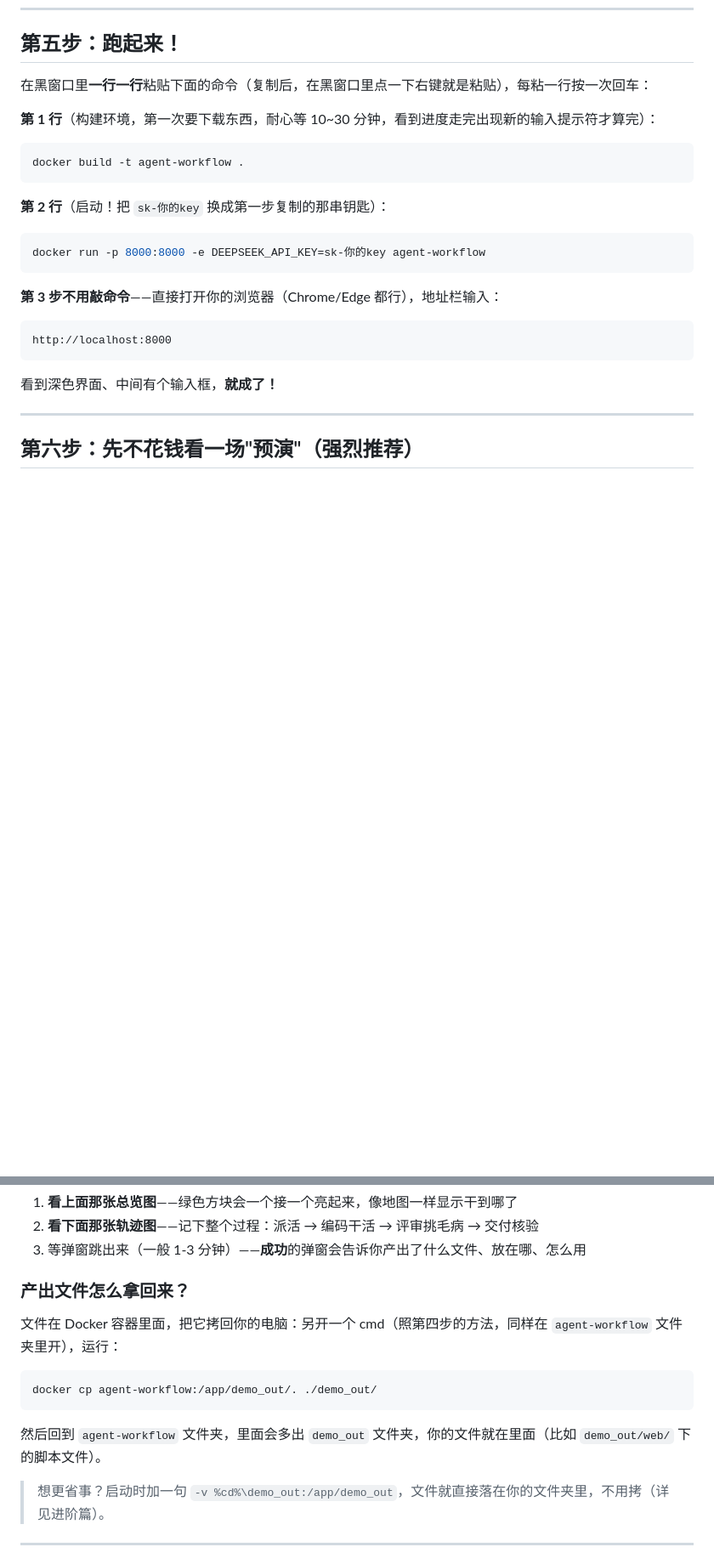
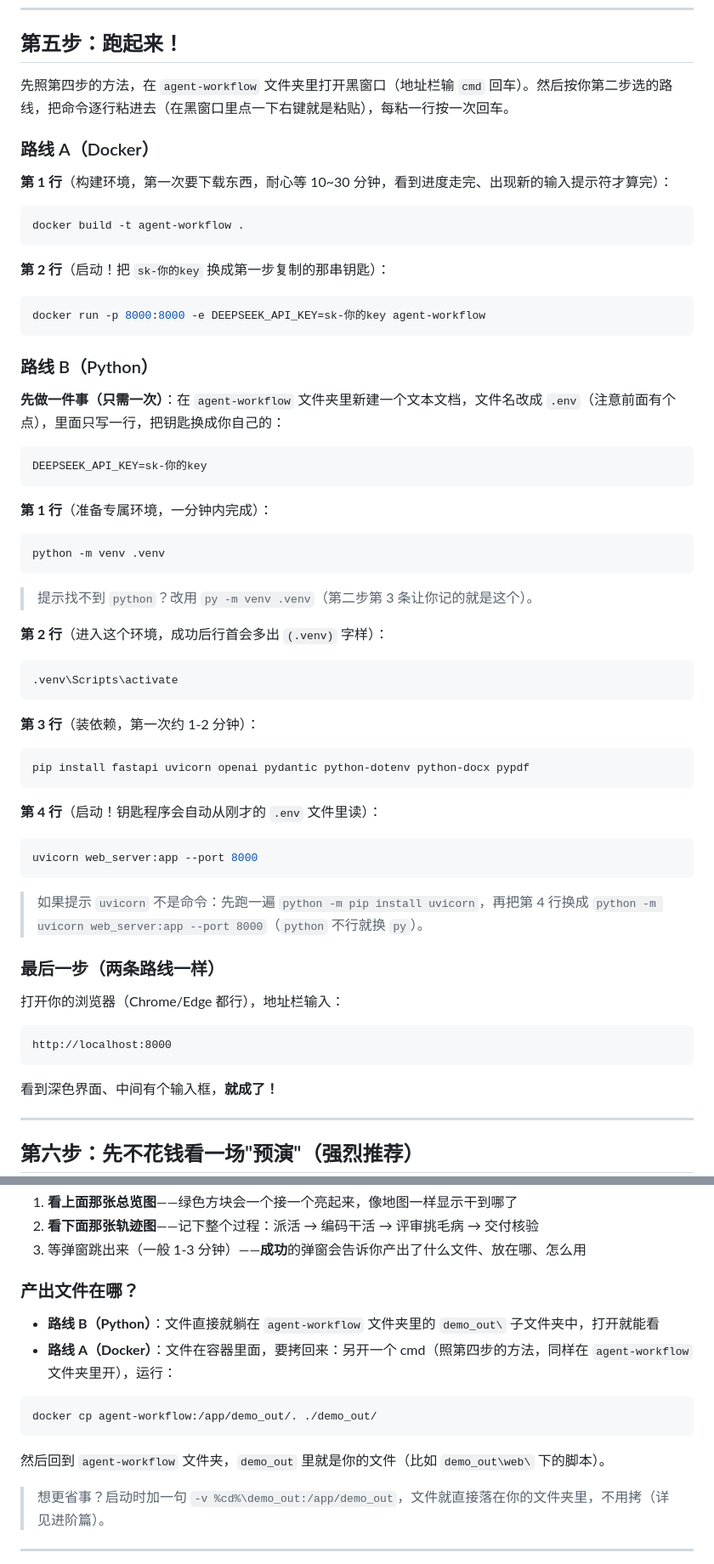
Before and after one commit to LiMuBai-QiuWuJi/agent-workflow, a Markdown page: docs/用户手册.md, 2 parts joined by grey strips. Shown at 85% size. Rendered like a GitHub page; blank space fills up the shorter version.

````diff
--- a/docs/用户手册.md
+++ b/docs/用户手册.md
@@ -74,9 +86,11 @@ git clone https://github.com/LiMuBai-QiuWuJi/agent-workflow.git
 
 ## 第五步：跑起来！
 
-在黑窗口里**一行一行**粘贴下面的命令（复制后，在黑窗口里点一下右键就是粘贴），每粘一行按一次回车：
+先照第四步的方法，在 `agent-workflow` 文件夹里打开黑窗口（地址栏输 `cmd` 回车）。然后按你第二步选的路线，把命令逐行粘进去（在黑窗口里点一下右键就是粘贴），每粘一行按一次回车。
 
-**第 1 行**（构建环境，第一次要下载东西，耐心等 10~30 分钟，看到进度走完出现新的输入提示符才算完）：
+### 路线 A（Docker）
+
+**第 1 行**（构建环境，第一次要下载东西，耐心等 10~30 分钟，看到进度走完、出现新的输入提示符才算完）：
 
 ```bash
 docker build -t agent-workflow .
@@ -88,7 +102,45 @@ docker build -t agent-workflow .
 docker run -p 8000:8000 -e DEEPSEEK_API_KEY=sk-你的key agent-workflow
 ```
 
-**第 3 步不用敲命令**——直接打开你的浏览器（Chrome/Edge 都行），地址栏输入：
+### 路线 B（Python）
+
+**先做一件事（只需一次）**：在 `agent-workflow` 文件夹里新建一个文本文档，文件名改成 `.env`（注意前面有个点），里面只写一行，把钥匙换成你自己的：
+
+```ini
+DEEPSEEK_API_KEY=sk-你的key
+```
+
+**第 1 行**（准备专属环境，一分钟内完成）：
+
+```bash
+python -m venv .venv
+```
+
+> 提示找不到 `python`？改用 `py -m venv .venv`（第二步第 3 条让你记的就是这个）。
+
+**第 2 行**（进入这个环境，成功后行首会多出 `(.venv)` 字样）：
+
+```bash
+.venv\Scripts\activate
+```
+
+**第 3 行**（装依赖，第一次约 1-2 分钟）：
+
+```bash
+pip install fastapi uvicorn openai pydantic python-dotenv python-docx pypdf
+```
+
+**第 4 行**（启动！钥匙程序会自动从刚才的 `.env` 文件里读）：
+
+```bash
+uvicorn web_server:app --port 8000
+```
+
+> 如果提示 `uvicorn` 不是命令：先跑一遍 `python -m pip install uvicorn`，再把第 4 行换成 `python -m uvicorn web_server:app --port 8000`（`python` 不行就换 `py`）。
+
+### 最后一步（两条路线一样）
+
+打开你的浏览器（Chrome/Edge 都行），地址栏输入：
 
 ```
 http://localhost:8000
@@ -124,15 +176,16 @@ http://localhost:8000
 2. **看下面那张轨迹图**——记下整个过程：派活 → 编码干活 → 评审挑毛病 → 交付核验
 3. 等弹窗跳出来（一般 1-3 分钟）——**成功**的弹窗会告诉你产出了什么文件、放在哪、怎么用
 
-### 产出文件怎么拿回来？
+### 产出文件在哪？
 
-文件在 Docker 容器里面，把它拷回你的电脑：另开一个 cmd（照第四步的方法，同样在 `agent-workflow` 文件夹里开），运行：
+- **路线 B（Python）**：文件直接就躺在 `agent-workflow` 文件夹里的 `demo_out\` 子文件夹中，打开就能看
+- **路线 A（Docker）**：文件在容器里面，要拷回来：另开一个 cmd（照第四步的方法，同样在 `agent-workflow` 文件夹里开），运行：
 
 ```bash
 docker cp agent-workflow:/app/demo_out/. ./demo_out/
 ```
 
-然后回到 `agent-workflow` 文件夹，里面会多出 `demo_out` 文件夹，你的文件就在里面（比如 `demo_out/web/` 下的脚本文件）。
+然后回到 `agent-workflow` 文件夹，`demo_out` 里就是你的文件（比如 `demo_out\web\` 下的脚本）。
 
 > 想更省事？启动时加一句 `-v %cd%\demo_out:/app/demo_out`，文件就直接落在你的文件夹里，不用拷（详见进阶篇）。
 
````
Also changed, not shown: other parts of docs/用户手册.md (+14 -2 lines), README.md (+17 -6 lines).
